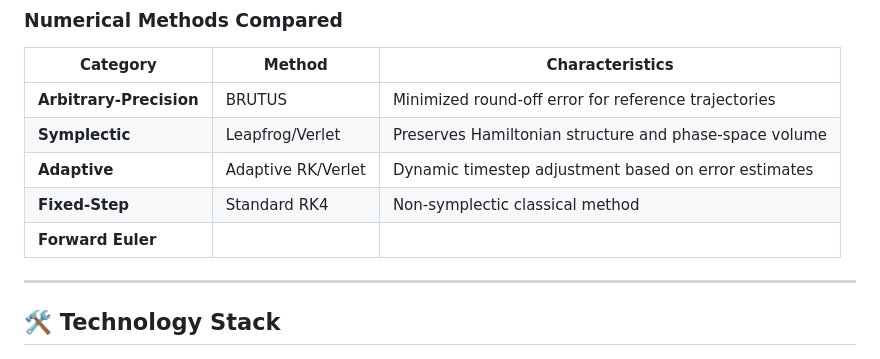
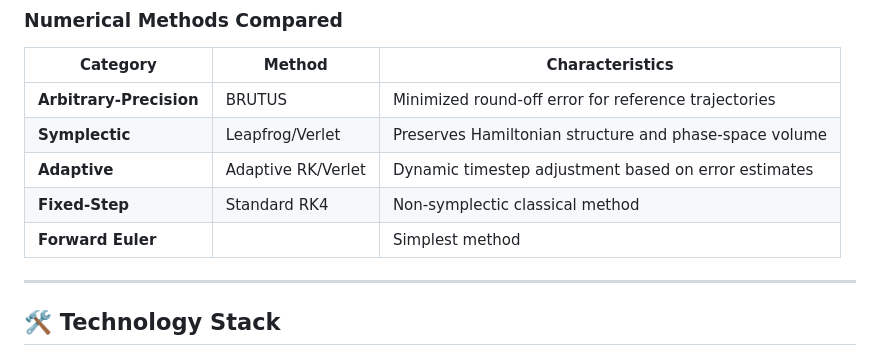
Before and after one commit to LBrink05/Project-Period-3D-Simulations-of-Multi-Body-Star-Systems, a Markdown page: README.md, the part around the change. GitHub-like rendering.

Commit message:
Enhance Forward Euler method description in README
Added description for Forward Euler method in README.

```diff
--- a/README.md
+++ b/README.md
@@ -50,7 +50,7 @@ Three equal-mass bodies positioned equidistantly on a circle with tangential vel
 | **Symplectic** | Leapfrog/Verlet | Preserves Hamiltonian structure and phase-space volume |
 | **Adaptive** | Adaptive RK/Verlet | Dynamic timestep adjustment based on error estimates |
 | **Fixed-Step** | Standard RK4 | Non-symplectic classical method |
-| **Forward Euler** |
+| **Forward Euler** | | Simplest method |
 
 ---
 
```
